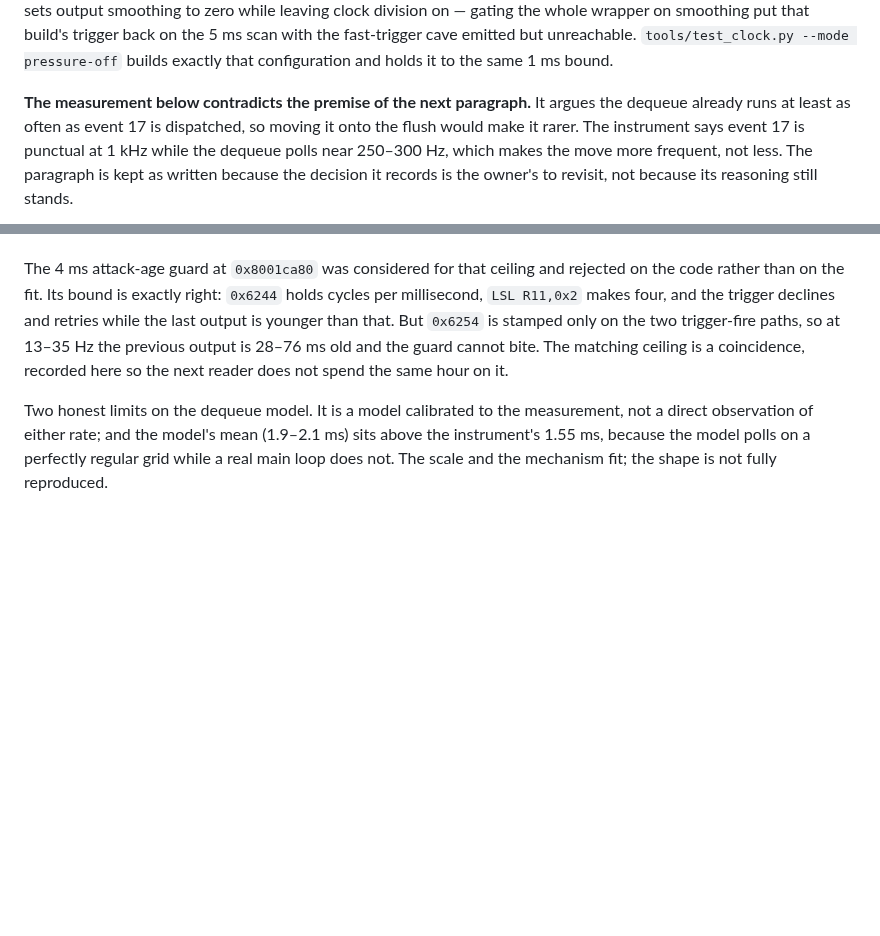
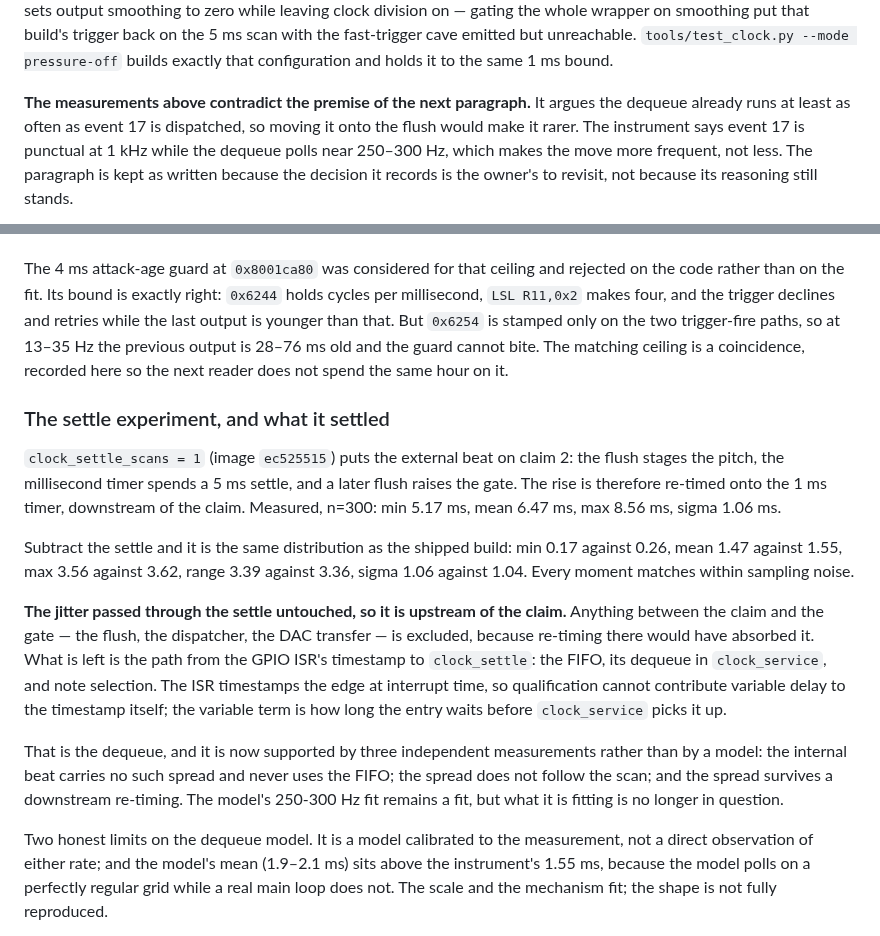
Before and after one commit to triglav-modular/218e-Rewired, a Markdown page: docs/CLOCK.md, 2 parts joined by grey strips. Rendered like a GitHub page; blank space fills up the shorter version.

Commit message:
The jitter is upstream of the claim
clock_settle_scans = 1 (ec525515) re-times the gate rise onto the millisecond
timer, downstream of the claim. Measured n=300: min 5.17, mean 6.47, max 8.56,
sigma 1.06 ms. Subtract the 5 ms settle and it is the shipped build's own
distribution: 0.17/1.47/3.56, range 3.39, sigma 1.06, against 0.26/1.55/3.62,
range 3.36, sigma 1.04.

The jitter passed through the settle untouched, which excludes everything
between the claim and the gate -- flush, dispatcher, DAC transfer -- because
re-timing there would have absorbed it. What remains is the ISR timestamp to
clock_settle: the FIFO and its dequeue. The ISR stamps at interrupt time, so
qualification cannot add variable delay to the stamp; the variable term is
how long the entry waits to be picked up.

Three independent measurements now agree on the dequeue rather than one
model: the internal beat carries no such spread and never uses the FIFO, the
spread does not follow the scan, and the spread survives a downstream
re-timing.

Documentation only.

Co-Authored-By: Claude Opus 5 <noreply@anthropic.com>

```diff
--- a/docs/CLOCK.md
+++ b/docs/CLOCK.md
@@ -139,7 +139,7 @@ trigger back on the 5 ms scan with the fast-trigger cave emitted but
 unreachable. `tools/test_clock.py --mode pressure-off` builds exactly that
 configuration and holds it to the same 1 ms bound.
 
-**The measurement below contradicts the premise of the next paragraph.** It
+**The measurements above contradict the premise of the next paragraph.** It
 argues the dequeue already runs at least as often as event 17 is dispatched,
 so moving it onto the flush would make it rarer. The instrument says event 17
 is punctual at 1 kHz while the dequeue polls near 250–300 Hz, which makes the
@@ -377,6 +377,34 @@ previous output is 28–76 ms old and the guard cannot bite. The matching
 ceiling is a coincidence, recorded here so the next reader does not spend
 the same hour on it.
 
+### The settle experiment, and what it settled
+
+`clock_settle_scans = 1` (image `ec525515`) puts the external beat on claim
+2: the flush stages the pitch, the millisecond timer spends a 5 ms settle,
+and a later flush raises the gate. The rise is therefore re-timed onto the
+1 ms timer, downstream of the claim. Measured, n=300: min 5.17 ms, mean
+6.47 ms, max 8.56 ms, sigma 1.06 ms.
+
+Subtract the settle and it is the same distribution as the shipped build:
+min 0.17 against 0.26, mean 1.47 against 1.55, max 3.56 against 3.62, range
+3.39 against 3.36, sigma 1.06 against 1.04. Every moment matches within
+sampling noise.
+
+**The jitter passed through the settle untouched, so it is upstream of the
+claim.** Anything between the claim and the gate — the flush, the
+dispatcher, the DAC transfer — is excluded, because re-timing there would
+have absorbed it. What is left is the path from the GPIO ISR's timestamp to
+`clock_settle`: the FIFO, its dequeue in `clock_service`, and note
+selection. The ISR timestamps the edge at interrupt time, so qualification
+cannot contribute variable delay to the timestamp itself; the variable term
+is how long the entry waits before `clock_service` picks it up.
+
+That is the dequeue, and it is now supported by three independent
+measurements rather than by a model: the internal beat carries no such
+spread and never uses the FIFO; the spread does not follow the scan; and the
+spread survives a downstream re-timing. The model's 250-300 Hz fit remains a
+fit, but what it is fitting is no longer in question.
+
 Two honest limits on the dequeue model. It is a model calibrated to the
 measurement, not
 a direct observation of either rate; and the model's mean (1.9–2.1 ms) sits
```
